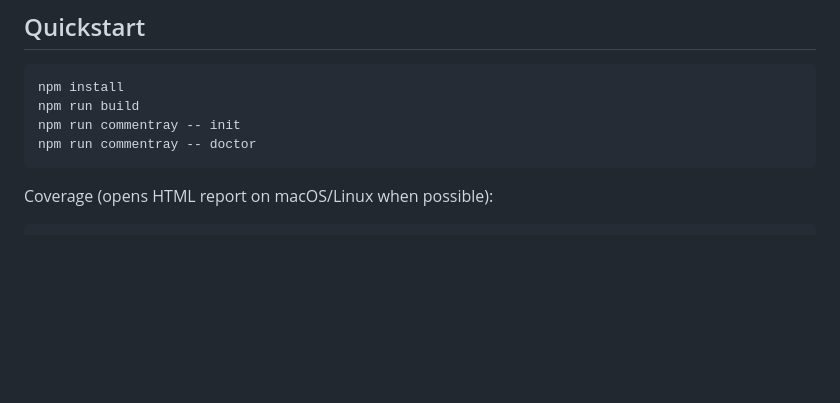
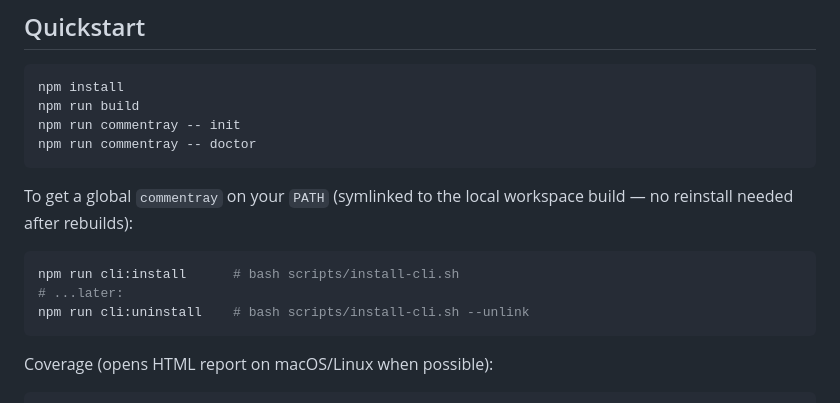
Before and after one commit to d-led/commentray, a Markdown page: README.md, the part around the change. Rendered like a GitHub page; blank space fills up the shorter version.

Commit message:
cli installation readme

````diff
--- a/README.md
+++ b/README.md
@@ -21,6 +21,14 @@ npm install
 npm run build
 npm run commentray -- init
 npm run commentray -- doctor
+```
+
+To get a global `commentray` on your `PATH` (symlinked to the local workspace build — no reinstall needed after rebuilds):
+
+```bash
+npm run cli:install      # bash scripts/install-cli.sh
+# ...later:
+npm run cli:uninstall    # bash scripts/install-cli.sh --unlink
 ```
 
 Coverage (opens HTML report on macOS/Linux when possible):
````
